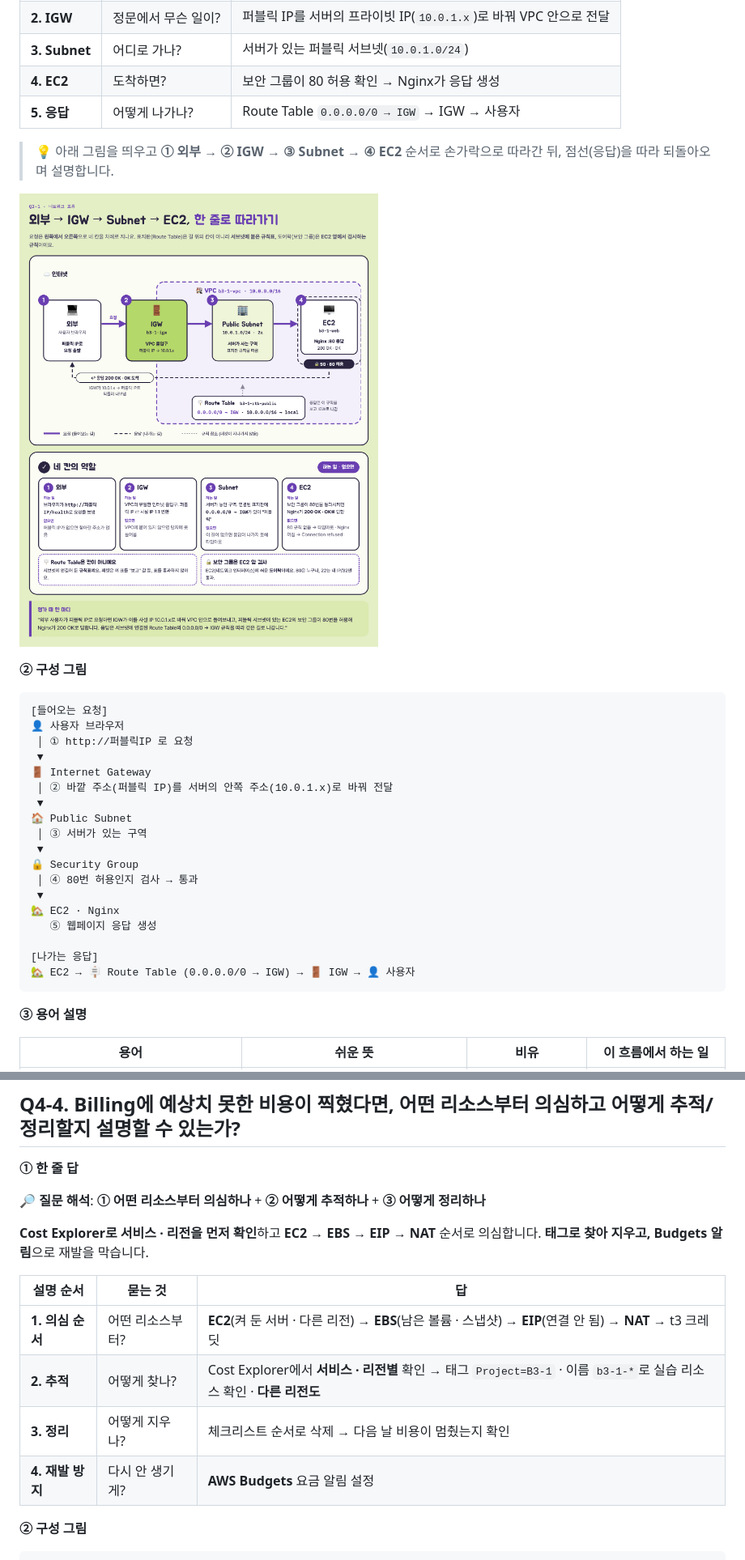
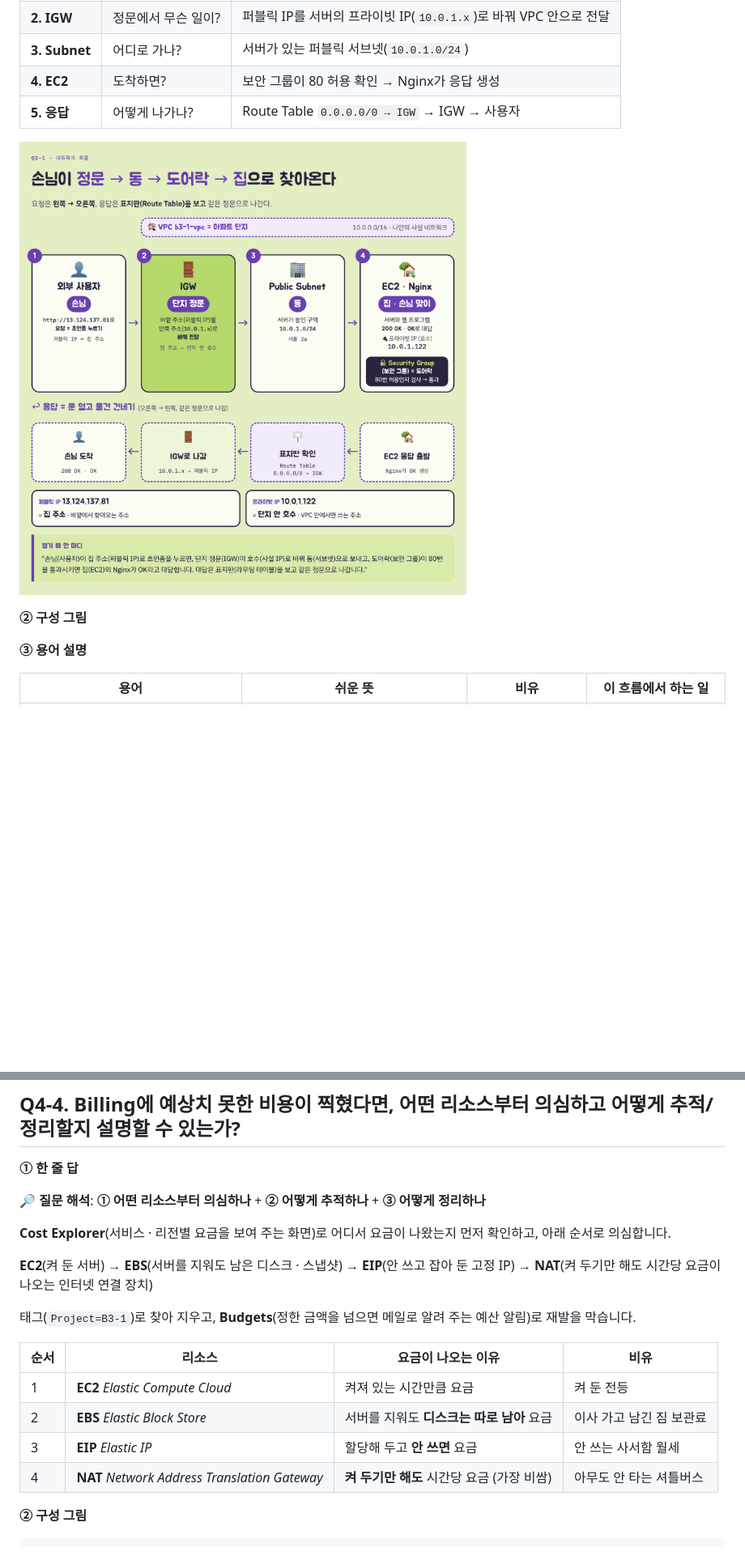
Before and after one commit to ellysuh22/codyssey-b3-1, a Markdown page: pass.md, 2 parts joined by grey strips. Shown at 81% size. GitHub-like rendering; pictures changed too: docs/pass/q2-1-network-flow.png; blank space fills up the shorter version.

````diff
--- a/pass.md
+++ b/pass.md
@@ -417,32 +478,9 @@
 | **4. EC2** | 도착하면? | 보안 그룹이 80 허용 확인 → Nginx가 응답 생성 |
 | **5. 응답** | 어떻게 나가나? | Route Table `0.0.0.0/0 → IGW` → IGW → 사용자 |
 
-> 💡 아래 그림을 띄우고 **① 외부 → ② IGW → ③ Subnet → ④ EC2** 순서로 손가락으로 따라간 뒤, 점선(응답)을 따라 되돌아오며 설명합니다.
-
 ![Q2-1 · 외부 → IGW → Subnet → EC2 흐름](docs/pass/q2-1-network-flow.png)
 
 **② 구성 그림**
-
-```
-[들어오는 요청]
-👤 사용자 브라우저
- │ ① http://퍼블릭IP 로 요청
- ▼
-🚪 Internet Gateway
- │ ② 바깥 주소(퍼블릭 IP)를 서버의 안쪽 주소(10.0.1.x)로 바꿔 전달
- ▼
-🏠 Public Subnet
- │ ③ 서버가 있는 구역
- ▼
-🔒 Security Group
- │ ④ 80번 허용인지 검사 → 통과
- ▼
-🏡 EC2 · Nginx
-   ⑤ 웹페이지 응답 생성
-
-[나가는 응답]
-🏡 EC2 → 🪧 Route Table (0.0.0.0/0 → IGW) → 🚪 IGW → 👤 사용자
-```
 
 **③ 용어 설명**
 
@@ -1141,14 +1061,18 @@ location = /health {          # /health 주소로 요청이 오면
 
 🔎 **질문 해석**: **① 어떤 리소스부터 의심하나** + **② 어떻게 추적하나** + **③ 어떻게 정리하나**
 
-**Cost Explorer로 서비스 · 리전을 먼저 확인**하고 **EC2 → EBS → EIP → NAT** 순서로 의심합니다. **태그로 찾아 지우고, Budgets 알림**으로 재발을 막습니다.
+**Cost Explorer**(서비스 · 리전별 요금을 보여 주는 화면)로 어디서 요금이 나왔는지 먼저 확인하고, 아래 순서로 의심합니다.
 
-| 설명 순서 | 묻는 것 | 답 |
-|---|---|---|
-| **1. 의심 순서** | 어떤 리소스부터? | **EC2**(켜 둔 서버 · 다른 리전) → **EBS**(남은 볼륨 · 스냅샷) → **EIP**(연결 안 됨) → **NAT** → t3 크레딧 |
-| **2. 추적** | 어떻게 찾나? | Cost Explorer에서 **서비스 · 리전별** 확인 → 태그 `Project=B3-1` · 이름 `b3-1-*`로 실습 리소스 확인 · **다른 리전도** |
-| **3. 정리** | 어떻게 지우나? | 체크리스트 순서로 삭제 → 다음 날 비용이 멈췄는지 확인 |
-| **4. 재발 방지** | 다시 안 생기게? | **AWS Budgets** 요금 알림 설정 |
+**EC2**(켜 둔 서버) → **EBS**(서버를 지워도 남은 디스크 · 스냅샷) → **EIP**(안 쓰고 잡아 둔 고정 IP) → **NAT**(켜 두기만 해도 시간당 요금이 나오는 인터넷 연결 장치)
+
+태그(`Project=B3-1`)로 찾아 지우고, **Budgets**(정한 금액을 넘으면 메일로 알려 주는 예산 알림)로 재발을 막습니다.
+
+| 순서 | 리소스 | 요금이 나오는 이유 | 비유 |
+|---|---|---|---|
+| 1 | **EC2** *Elastic Compute Cloud* | 켜져 있는 시간만큼 요금 | 켜 둔 전등 |
+| 2 | **EBS** *Elastic Block Store* | 서버를 지워도 **디스크는 따로 남아** 요금 | 이사 가고 남긴 짐 보관료 |
+| 3 | **EIP** *Elastic IP* | 할당해 두고 **안 쓰면** 요금 | 안 쓰는 사서함 월세 |
+| 4 | **NAT** *Network Address Translation Gateway* | **켜 두기만 해도** 시간당 요금 (가장 비쌈) | 아무도 안 타는 셔틀버스 |
 
 **② 구성 그림**
 
````
Also changed, not shown: other parts of pass.md (+247 -304 lines), docs/architecture.png, docs/pass/q1-5-cleanup-order.png (added), docs/pass/q4-1-check-order.png (added).
